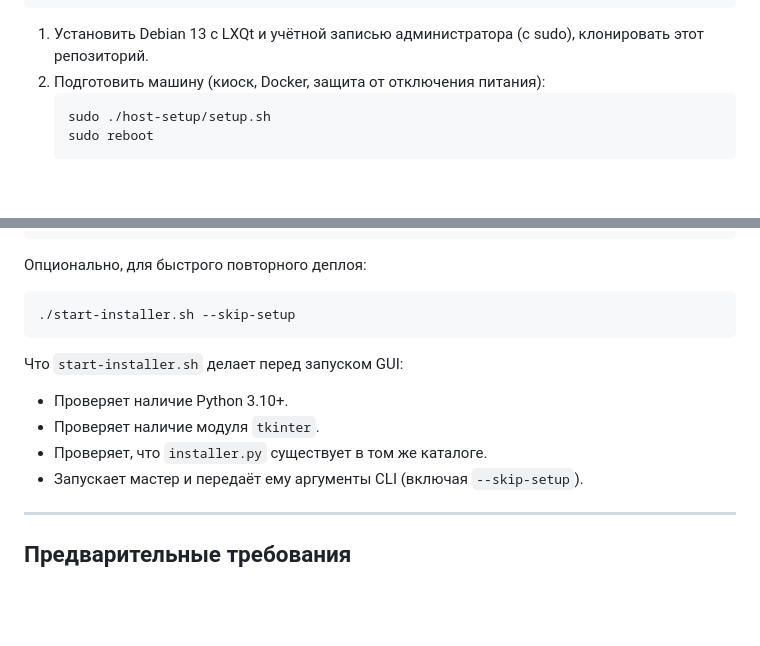
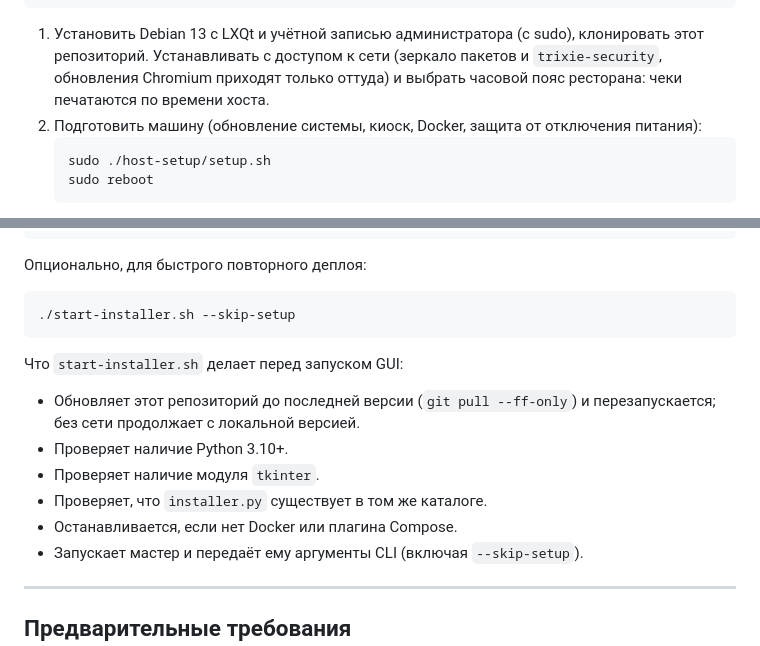
Before and after one commit to JahongirHabibov/pos-deployment, a Markdown page: README-ru.md, 2 parts joined by grey strips. Drawn GitHub-style; blank space fills up the shorter version.

````diff
--- a/README-ru.md
+++ b/README-ru.md
@@ -19,8 +19,10 @@ Debian 13 (trixie)
 ```
 
 1. Установить Debian 13 с LXQt и учётной записью администратора (с sudo),
-   клонировать этот репозиторий.
-2. Подготовить машину (киоск, Docker, защита от отключения питания):
+   клонировать этот репозиторий. Устанавливать с доступом к сети (зеркало
+   пакетов и `trixie-security`, обновления Chromium приходят только оттуда) и
+   выбрать часовой пояс ресторана: чеки печатаются по времени хоста.
+2. Подготовить машину (обновление системы, киоск, Docker, защита от отключения питания):
    ```bash
    sudo ./host-setup/setup.sh
    sudo reboot
@@ -66,9 +68,12 @@ chmod +x start-installer.sh
 ```
 
 Что `start-installer.sh` делает перед запуском GUI:
+- Обновляет этот репозиторий до последней версии (`git pull --ff-only`) и
+  перезапускается; без сети продолжает с локальной версией.
 - Проверяет наличие Python 3.10+.
 - Проверяет наличие модуля `tkinter`.
 - Проверяет, что `installer.py` существует в том же каталоге.
+- Останавливается, если нет Docker или плагина Compose.
 - Запускает мастер и передаёт ему аргументы CLI (включая `--skip-setup`).
 
 ---
````
Also changed, not shown: README-en.md (+7 -2 lines).
